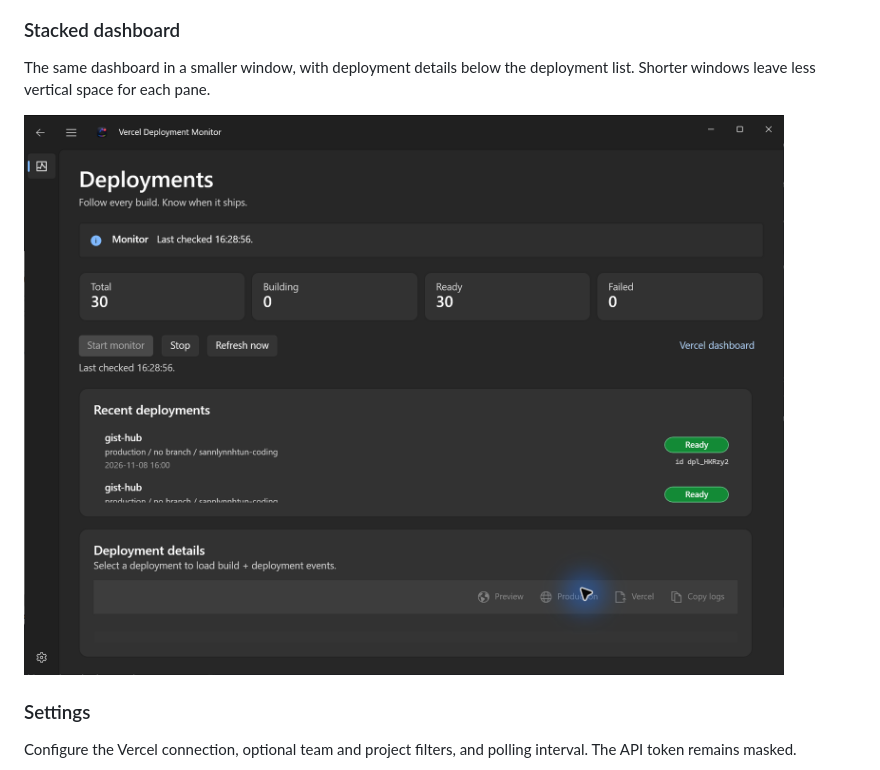
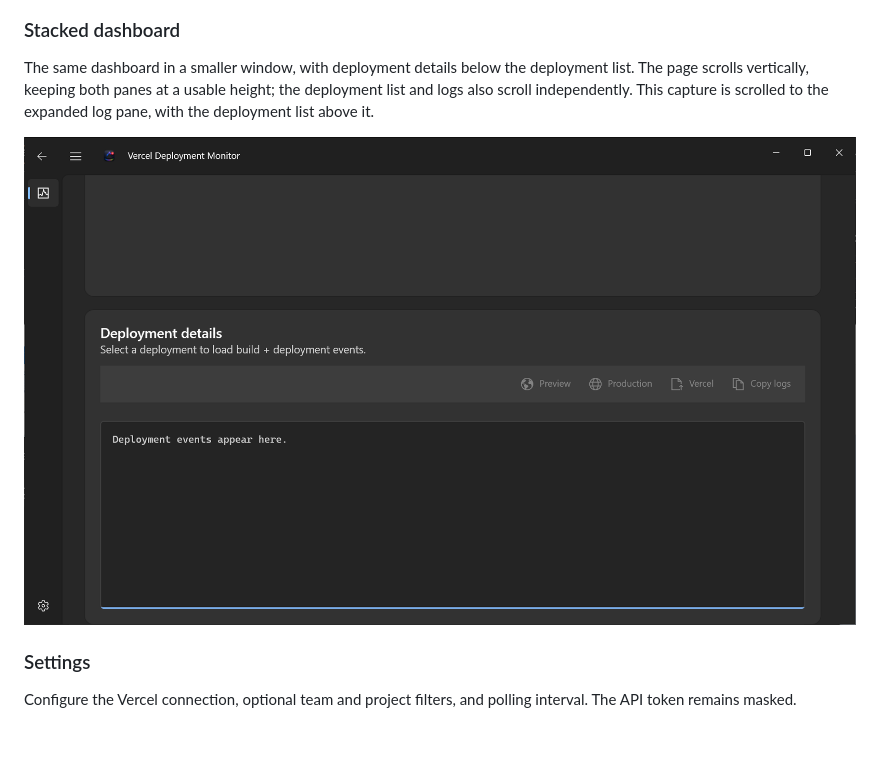
Before and after one commit to sannlynnhtun-coding/vercel-deployment-monitor, a Markdown page: README.md, the part around one of its changes. Rendered like a GitHub page; pictures changed too: docs/screenshots/deployments-stacked.png; blank space fills up the shorter version.

Commit message:
docs: refresh scrollable stacked dashboard screenshot

```diff
--- a/README.md
+++ b/README.md
@@ -27,5 +27,5 @@ Deployment totals, recent deployments, and the details pane displayed side by si
 
 ### Stacked dashboard
 
-The same dashboard in a smaller window, with deployment details below the deployment list. Shorter windows leave less vertical space for each pane.
+The same dashboard in a smaller window, with deployment details below the deployment list. The page scrolls vertically, keeping both panes at a usable height; the deployment list and logs also scroll independently. This capture is scrolled to the expanded log pane, with the deployment list above it.
 
```
Also changed, not shown: other parts of README.md (+1 -1 lines).
